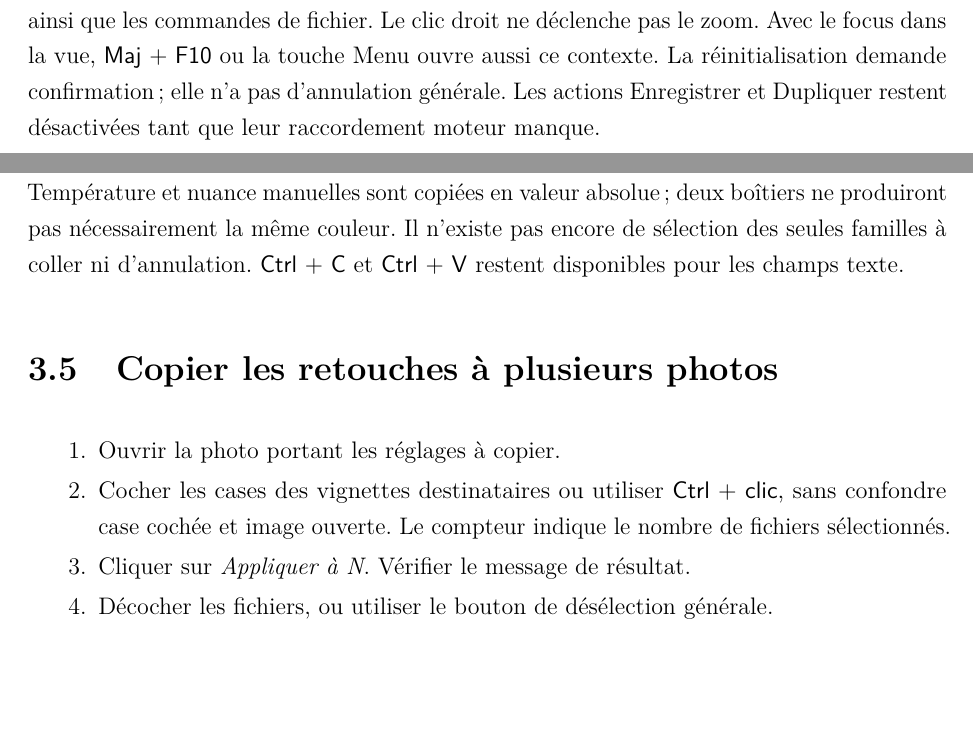
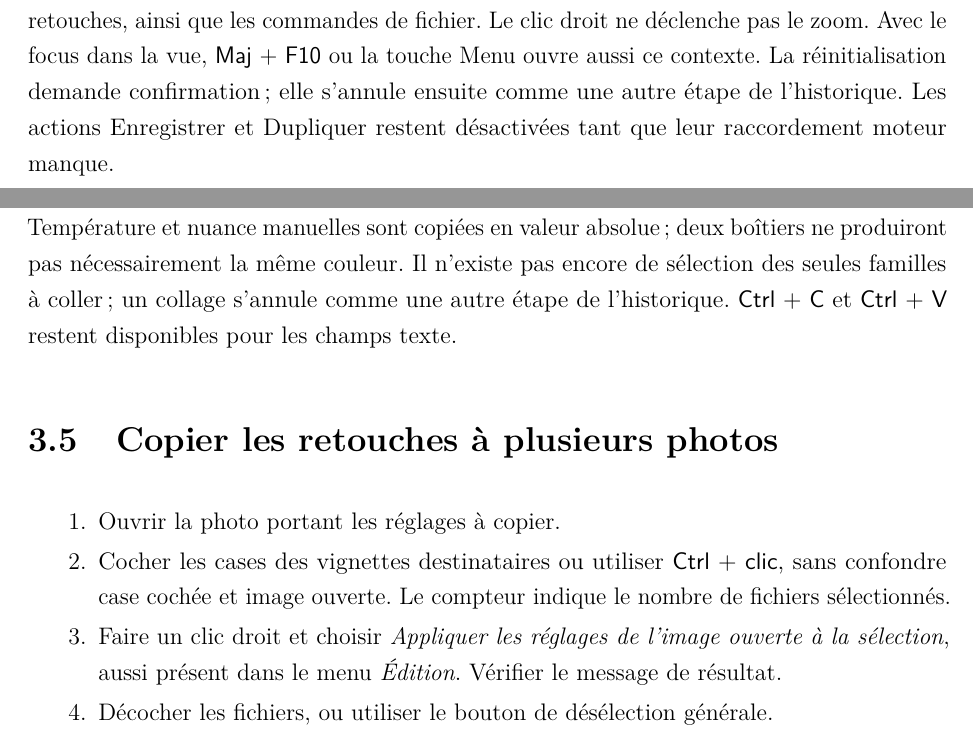
Before and after one commit to KimntexX/IPR, a LaTeX document (docs/user/latex/ipr-livre-utilisateur.tex, which reads docs/user/latex/chapters/02-navigation-comparaison.tex, docs/user/latex/chapters/03-informations-selection.tex): two parts of pages 11 and 13 of 48, joined at a grey line, cut so that both start at the same text, the shorter picture padded with empty space. Compiled offline with pdfLaTeX.

Commit message:
docs(user): correct what the history and the batch command made outdated
Co-Authored-By: Claude Opus 5.5 <noreply@anthropic.com>

```diff
--- a/docs/user/latex/chapters/02-navigation-comparaison.tex
+++ b/docs/user/latex/chapters/02-navigation-comparaison.tex
@@ -54,6 +54,7 @@ Un clic droit dans la vue ouvre les actions de la photo : export et
 réinitialisation des retouches, ainsi que les commandes de fichier.
 Le clic droit ne déclenche pas le zoom. Avec le focus dans la vue,
 \touche{Maj + F10} ou la touche Menu ouvre aussi ce contexte.
-La réinitialisation demande confirmation ; elle n’a pas d’annulation générale.
+La réinitialisation demande confirmation ; elle s’annule ensuite comme une autre
+étape de l’historique.
 Les actions Enregistrer et Dupliquer restent désactivées tant que leur
 raccordement moteur manque.
--- a/docs/user/latex/chapters/03-informations-selection.tex
+++ b/docs/user/latex/chapters/03-informations-selection.tex
@@ -53,7 +53,8 @@ Le collage remplace toutes les retouches, courbes, mélangeur et grading inclus.
 Il conserve le profil, la calibration, l’optique, la balance automatique et le
 classement du destinataire. Température et nuance manuelles sont copiées en
 valeur absolue ; deux boîtiers ne produiront pas nécessairement la même couleur.
-Il n’existe pas encore de sélection des seules familles à coller ni d’annulation.
+Il n’existe pas encore de sélection des seules familles à coller ; un collage
+s’annule comme une autre étape de l’historique.
 \touche{Ctrl + C} et \touche{Ctrl + V} restent disponibles pour les champs texte.
 
 \section{Copier les retouches à plusieurs photos}
@@ -62,7 +63,8 @@ Il n’existe pas encore de sélection des seules familles à coller ni d’annu
 \item Cocher les cases des vignettes destinataires ou utiliser
 \touche{Ctrl + clic}, sans confondre case cochée
 et image ouverte. Le compteur indique le nombre de fichiers sélectionnés.
-\item Cliquer sur \emph{Appliquer à N}. Vérifier le message de résultat.
+\item Faire un clic droit et choisir \emph{Appliquer les réglages de l’image ouverte
+à la sélection}, aussi présent dans le menu \emph{Édition}. Vérifier le message de résultat.
 \item Décocher les fichiers, ou utiliser le bouton de désélection générale.
 \end{enumerate}
 Cette action écrit les retouches dans les compagnons des destinataires.
```
